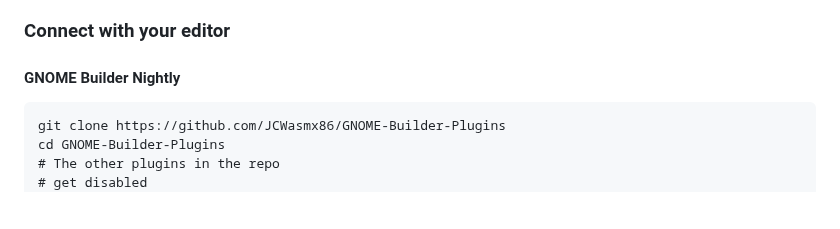
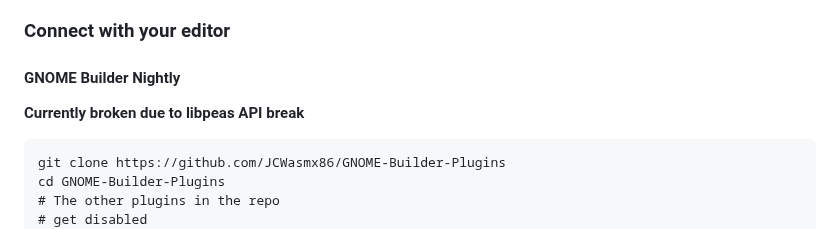
Before and after one commit to JCWasmx86/mesonlsp, a Markdown page: README.md, the part around the change. Drawn GitHub-style; blank space fills up the shorter version.

Commit message:
Add note regarding state of the GNOME Builder plugin

````diff
--- a/README.md
+++ b/README.md
@@ -66,6 +66,7 @@ to `Swift-MesonLSP` and copy it to the right destination.
 
 ### Connect with your editor
 #### GNOME Builder Nightly
+**Currently broken due to libpeas API break**
 ```
 git clone https://github.com/JCWasmx86/GNOME-Builder-Plugins
 cd GNOME-Builder-Plugins
````
